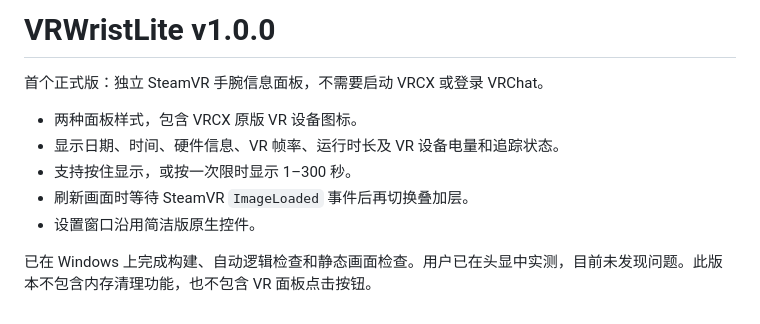
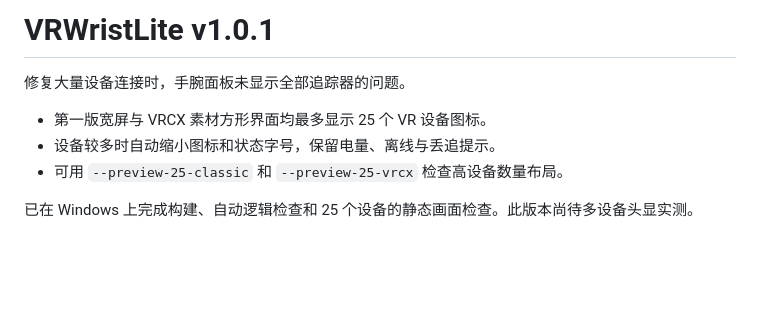
Before and after one commit to UNLimitedFANTASY/VRWristLite, a Markdown page: RELEASE_NOTES.md, the part around the change. GitHub-like rendering; blank space fills up the shorter version.

```diff
--- a/RELEASE_NOTES.md
+++ b/RELEASE_NOTES.md
@@ -1,11 +1,9 @@
-# VRWristLite v1.0.0
+# VRWristLite v1.0.1
 
-首个正式版：独立 SteamVR 手腕信息面板，不需要启动 VRCX 或登录 VRChat。
+修复大量设备连接时，手腕面板未显示全部追踪器的问题。
 
-- 两种面板样式，包含 VRCX 原版 VR 设备图标。
-- 显示日期、时间、硬件信息、VR 帧率、运行时长及 VR 设备电量和追踪状态。
-- 支持按住显示，或按一次限时显示 1–300 秒。
-- 刷新画面时等待 SteamVR `ImageLoaded` 事件后再切换叠加层。
-- 设置窗口沿用简洁版原生控件。
+- 第一版宽屏与 VRCX 素材方形界面均最多显示 25 个 VR 设备图标。
+- 设备较多时自动缩小图标和状态字号，保留电量、离线与丢追提示。
+- 可用 `--preview-25-classic` 和 `--preview-25-vrcx` 检查高设备数量布局。
 
-已在 Windows 上完成构建、自动逻辑检查和静态画面检查。用户已在头显中实测，目前未发现问题。此版本不包含内存清理功能，也不包含 VR 面板点击按钮。
+已在 Windows 上完成构建、自动逻辑检查和 25 个设备的静态画面检查。此版本尚待多设备头显实测。
```
Also changed, not shown: PUBLISHING.md (+2 -2 lines), README.md (+4 -1 lines), docs/preview-25-classic.png (added), docs/preview-25-vrcx.png (added), 4 other files.
